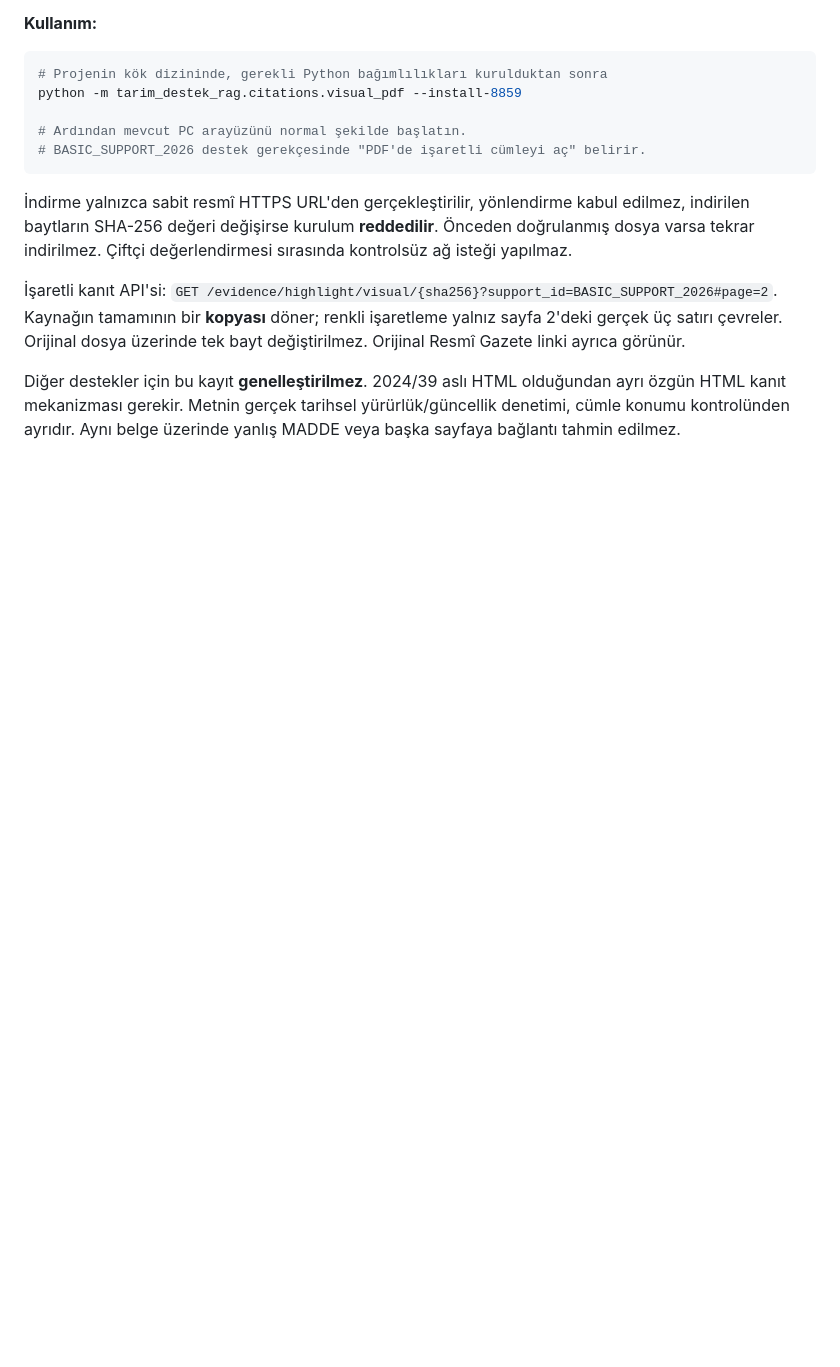
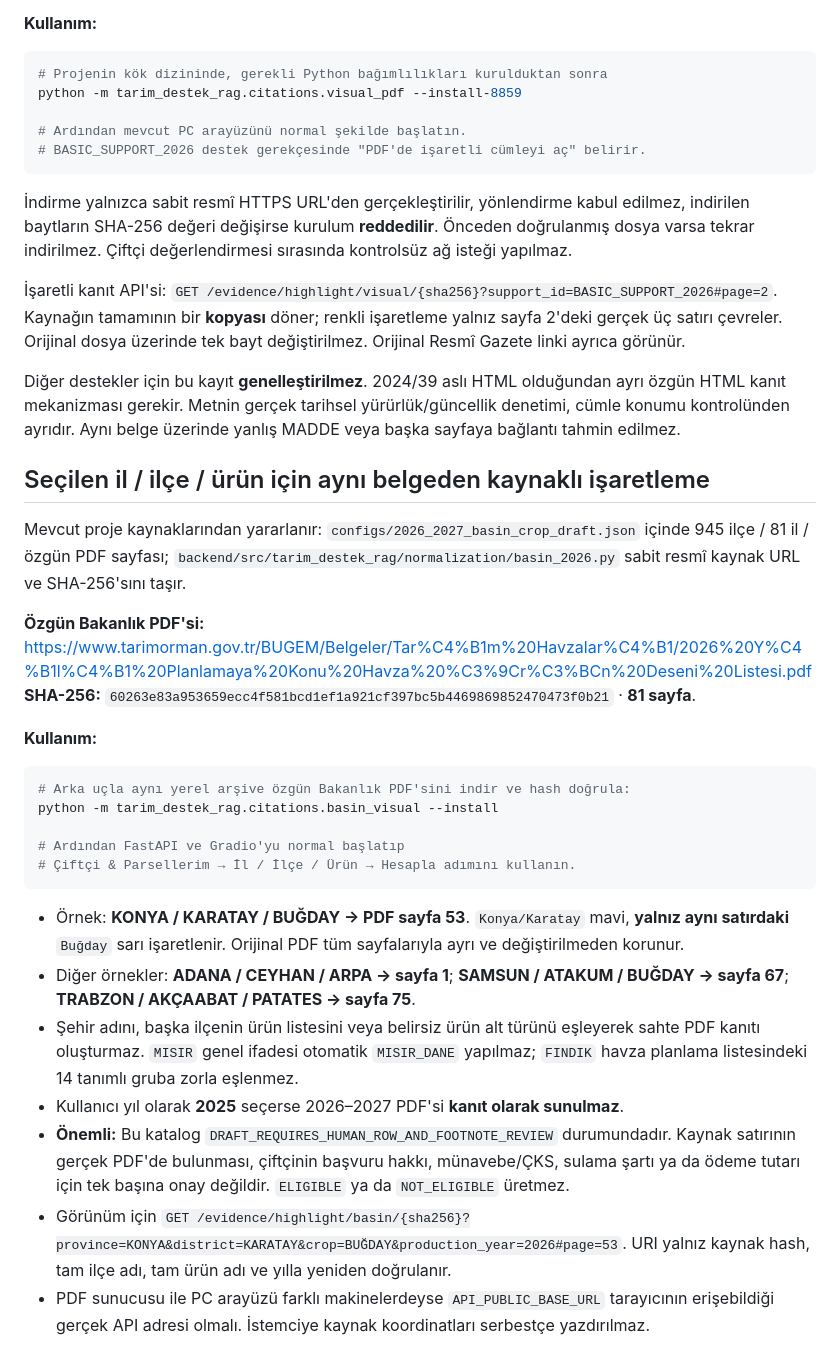
Before and after one commit to seydivakkas/TarimDestegimRAG, a Markdown page: docs/EXACT_OFFICIAL_PDF_CITATIONS.md, the part around the change. Drawn GitHub-style; blank space fills up the shorter version.

Commit message:
docs(citations): explain original province/district/crop PDF highlighting and strict draft legality limits

````diff
--- a/docs/EXACT_OFFICIAL_PDF_CITATIONS.md
+++ b/docs/EXACT_OFFICIAL_PDF_CITATIONS.md
@@ -47,3 +47,28 @@ python -m tarim_destek_rag.citations.visual_pdf --install-8859
 İşaretli kanıt API'si: `GET /evidence/highlight/visual/{sha256}?support_id=BASIC_SUPPORT_2026#page=2`. Kaynağın tamamının bir **kopyası** döner; renkli işaretleme yalnız sayfa 2'deki gerçek üç satırı çevreler. Orijinal dosya üzerinde tek bayt değiştirilmez. Orijinal Resmî Gazete linki ayrıca görünür.
 
 Diğer destekler için bu kayıt **genelleştirilmez**. 2024/39 aslı HTML olduğundan ayrı özgün HTML kanıt mekanizması gerekir. Metnin gerçek tarihsel yürürlük/güncellik denetimi, cümle konumu kontrolünden ayrıdır. Aynı belge üzerinde yanlış MADDE veya başka sayfaya bağlantı tahmin edilmez.
+
+## Seçilen il / ilçe / ürün için aynı belgeden kaynaklı işaretleme
+
+Mevcut proje kaynaklarından yararlanır: `configs/2026_2027_basin_crop_draft.json` içinde 945 ilçe / 81 il / özgün PDF sayfası; `backend/src/tarim_destek_rag/normalization/basin_2026.py` sabit resmî kaynak URL ve SHA-256'sını taşır.
+
+**Özgün Bakanlık PDF'si:** https://www.tarimorman.gov.tr/BUGEM/Belgeler/Tar%C4%B1m%20Havzalar%C4%B1/2026%20Y%C4%B1l%C4%B1%20Planlamaya%20Konu%20Havza%20%C3%9Cr%C3%BCn%20Deseni%20Listesi.pdf
+**SHA-256:** `60263e83a953659ecc4f581bcd1ef1a921cf397bc5b4469869852470473f0b21` · **81 sayfa**.
+
+**Kullanım:**
+
+```powershell
+# Arka uçla aynı yerel arşive özgün Bakanlık PDF'sini indir ve hash doğrula:
+python -m tarim_destek_rag.citations.basin_visual --install
+
+# Ardından FastAPI ve Gradio'yu normal başlatıp
+# Çiftçi & Parsellerim → İl / İlçe / Ürün → Hesapla adımını kullanın.
+```
+
+- Örnek: **KONYA / KARATAY / BUĞDAY → PDF sayfa 53**. `Konya/Karatay` mavi, **yalnız aynı satırdaki** `Buğday` sarı işaretlenir. Orijinal PDF tüm sayfalarıyla ayrı ve değiştirilmeden korunur.
+- Diğer örnekler: **ADANA / CEYHAN / ARPA → sayfa 1**; **SAMSUN / ATAKUM / BUĞDAY → sayfa 67**; **TRABZON / AKÇAABAT / PATATES → sayfa 75**.
+- Şehir adını, başka ilçenin ürün listesini veya belirsiz ürün alt türünü eşleyerek sahte PDF kanıtı oluşturmaz. `MISIR` genel ifadesi otomatik `MISIR_DANE` yapılmaz; `FINDIK` havza planlama listesindeki 14 tanımlı gruba zorla eşlenmez.
+- Kullanıcı yıl olarak **2025** seçerse 2026–2027 PDF'si **kanıt olarak sunulmaz**.
+- **Önemli:** Bu katalog `DRAFT_REQUIRES_HUMAN_ROW_AND_FOOTNOTE_REVIEW` durumundadır. Kaynak satırının gerçek PDF'de bulunması, çiftçinin başvuru hakkı, münavebe/ÇKS, sulama şartı ya da ödeme tutarı için tek başına onay değildir. `ELIGIBLE` ya da `NOT_ELIGIBLE` üretmez.
+- Görünüm için `GET /evidence/highlight/basin/{sha256}?province=KONYA&district=KARATAY&crop=BUĞDAY&production_year=2026#page=53`. URI yalnız kaynak hash, tam ilçe adı, tam ürün adı ve yılla yeniden doğrulanır.
+- PDF sunucusu ile PC arayüzü farklı makinelerdeyse `API_PUBLIC_BASE_URL` tarayıcının erişebildiği gerçek API adresi olmalı. İstemciye kaynak koordinatları serbestçe yazdırılmaz.
````
